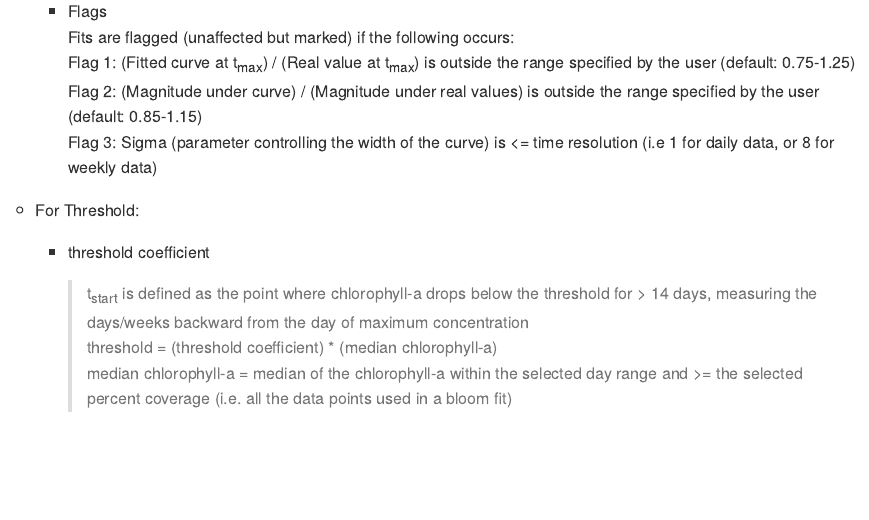
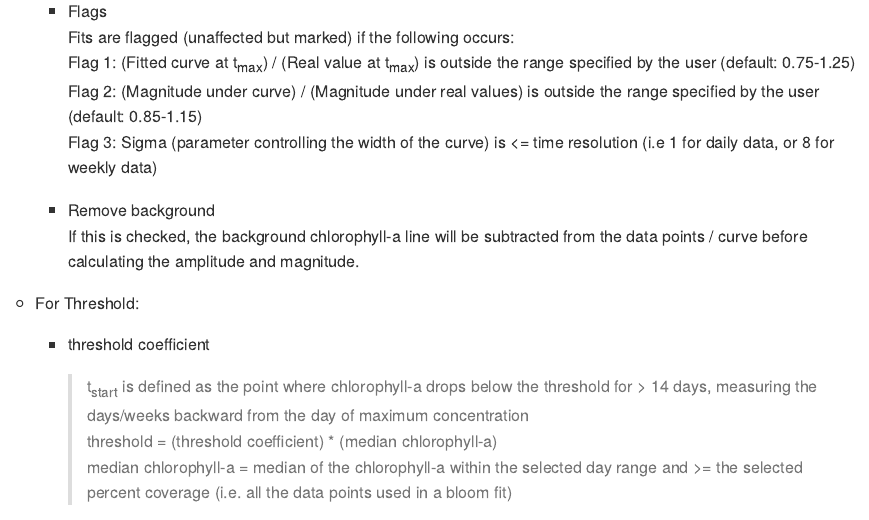
Before and after one commit to BIO-RSG/PhytoFit, an R Markdown document (USERGUIDE.Rmd): the page in a window 1100 px wide, from 12390 px down. The pictures show the output file USERGUIDE.md that the author committed with the source, drawn offline in the style of GitHub.

Commit message:
Add "remove background" to USERGUIDE
Former-commit-id: 24f71cb2bf7b64942e678eecc8dd2ef4bc57571d

```diff
--- a/USERGUIDE.Rmd
+++ b/USERGUIDE.Rmd
@@ -336,6 +336,9 @@ The Shifted Gaussian also calculates amplitude and magnitude using the fitted cu
           Flag 2: (Magnitude under curve) / (Magnitude under real values) is outside the range specified by the user (default: 0.85-1.15)
           Flag 3: Sigma (parameter controlling the width of the curve) is <= time resolution (i.e 1 for daily data, or 8 for weekly data)
 
+        + Remove background
+          If this is checked, the background chlorophyll-a line will be subtracted from the data points / curve before calculating the amplitude and magnitude.
+
 
     + For Threshold:
 
```
Also changed, not shown: USERGUIDE.md.
